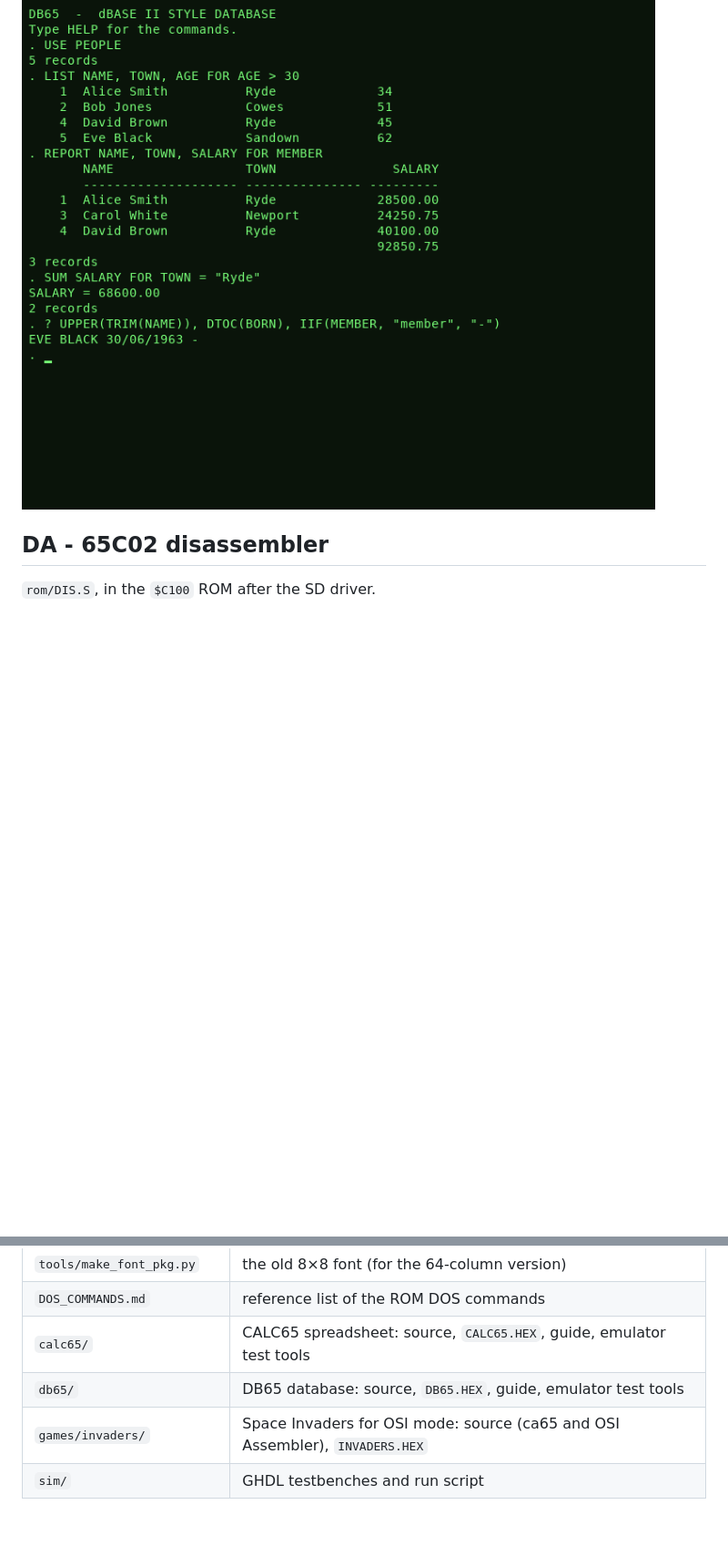
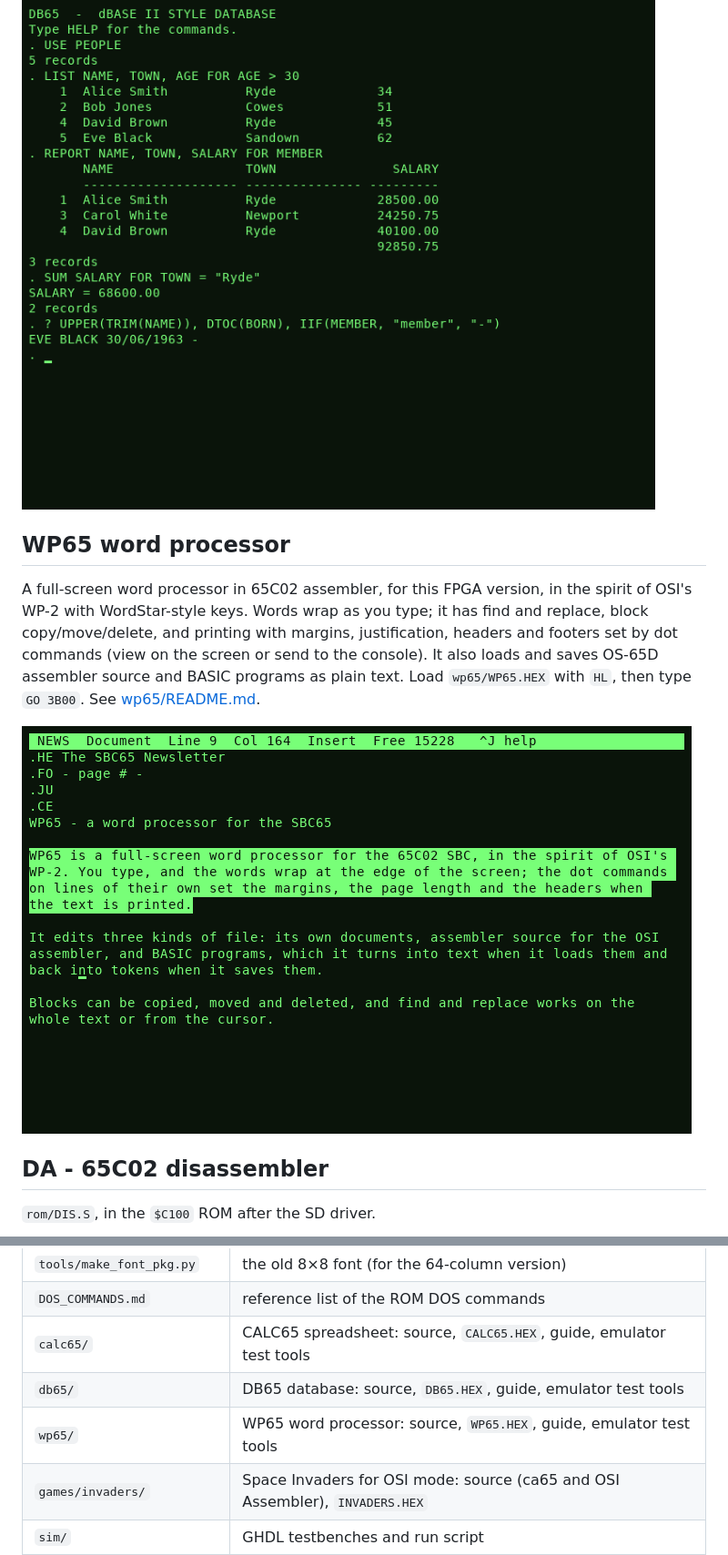
Before and after one commit to bartleph/SBC65_FPGA, a Markdown page: README.md, 2 parts joined by grey strips. Shown at 91% size. Drawn GitHub-style; pictures changed too: wp65/wp65_edit.png (added); blank space fills up the shorter version.

```diff
--- a/README.md
+++ b/README.md
@@ -149,6 +149,12 @@ A dBASE II style database in 65C02 assembler, for this FPGA version. You type co
 
 ![DB65](db65/db65_demo.png)
 
+## WP65 word processor
+
+A full-screen word processor in 65C02 assembler, for this FPGA version, in the spirit of OSI's WP-2 with WordStar-style keys. Words wrap as you type; it has find and replace, block copy/move/delete, and printing with margins, justification, headers and footers set by dot commands (view on the screen or send to the console). It also loads and saves OS-65D assembler source and BASIC programs as plain text. Load `wp65/WP65.HEX` with `HL`, then type `GO 3B00`. See [wp65/README.md](wp65/README.md).
+
+![WP65](wp65/wp65_edit.png)
+
 ## DA - 65C02 disassembler
 
 `rom/DIS.S`, in the `$C100` ROM after the SD driver.
@@ -211,6 +217,7 @@ All set in `sbc65.qsf`.
 | `DOS_COMMANDS.md` | reference list of the ROM DOS commands |
 | `calc65/` | CALC65 spreadsheet: source, `CALC65.HEX`, guide, emulator test tools |
 | `db65/` | DB65 database: source, `DB65.HEX`, guide, emulator test tools |
+| `wp65/` | WP65 word processor: source, `WP65.HEX`, guide, emulator test tools |
 | `games/invaders/` | Space Invaders for OSI mode: source (ca65 and OSI Assembler), `INVADERS.HEX` |
 | `sim/` | GHDL testbenches and run script |
 
```
Also changed, not shown: wp65/README.md (added, +164 -0 lines), wp65/wp65_basic.png (added), wp65/wp65_view.png (added), 14 other files.
